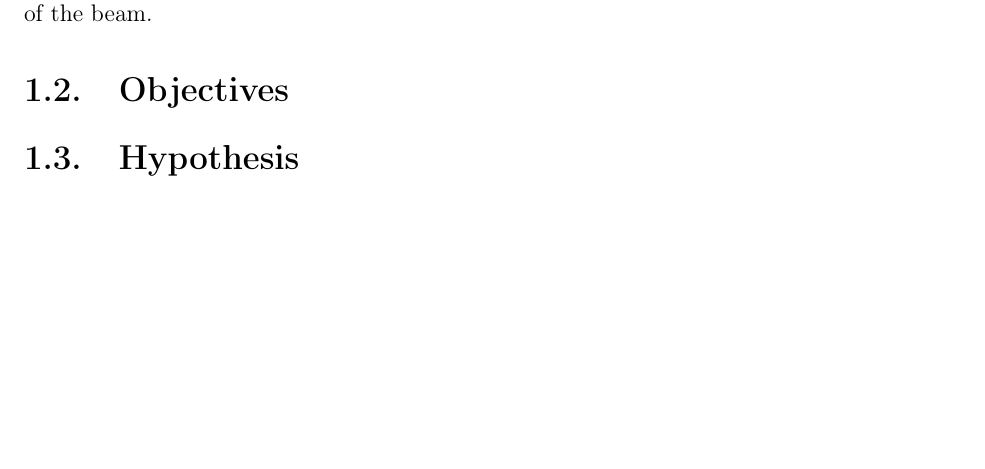
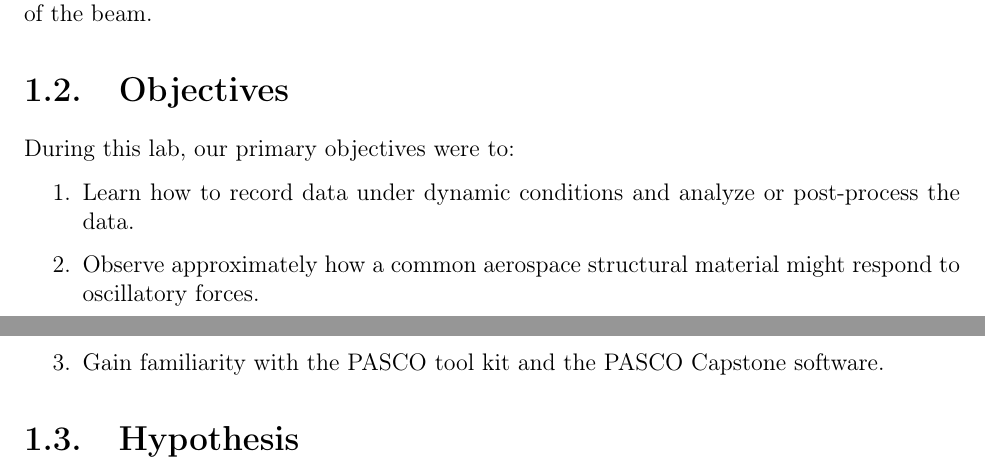
Before and after one commit to mcmehrtens/AER-E-322-lab-01, a LaTeX thesis (Lab 01 Report/AER E 322 Lab 01 Report.tex): part of page 3 of 5 before the commit and two parts of pages 3 and 4 of 6 after it, the two joined at a grey line, cut so that both start at the same text, the shorter picture padded with empty space. Compiled offline with pdfLaTeX.

Commit message:
Added the Objectives

```diff
--- a/Lab 01 Report/AER E 322 Lab 01 Report.tex
+++ b/Lab 01 Report/AER E 322 Lab 01 Report.tex
@@ -145,7 +145,12 @@
 Aircraft wings undergo oscillations and other random forces while in flight. This lab replicates and analyzes some of the forces and oscillations a wing will experience in flight while also serving as an introduction to the PASCO tool kits and data processing. To simulate the wing, we used a cantilevered aluminum beam, and to generate and measure the oscillations, we used a PASCO tool kit. There were three rounds of testing; each additional round of testing introduced a new variable into the beam movement that changed the shape of the data. The data was collected using the PASCO tool kit and software provided. After the lab, we analyzed and processed the data in Python to how each variable effected the oscillation of the beam.
 
 \section{Objectives}
-
+During this lab, our primary objectives were to:
+\begin{enumerate}
+	\item Learn how to record data under dynamic conditions and analyze or post-process the data.
+	\item Observe approximately how a common aerospace structural material might respond to oscillatory forces.
+	\item Gain familiarity with the PASCO tool kit and the PASCO Capstone software.
+\end{enumerate}
 
 \section{Hypothesis}
 
```
Also changed, not shown: Lab 01 Report/AER E 322 Lab 01 Report.pdf, 3 other files.
